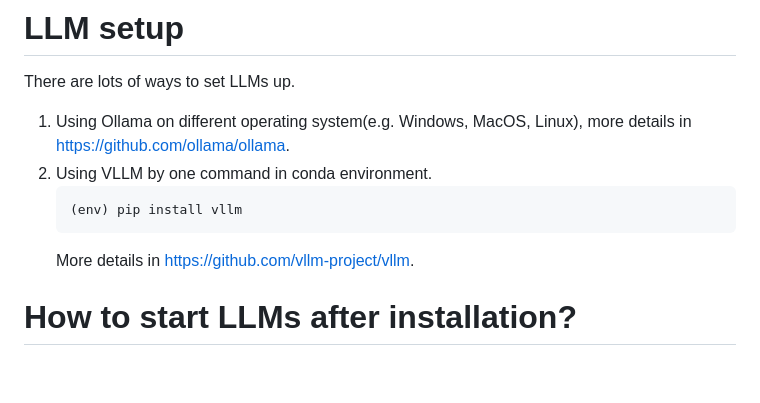
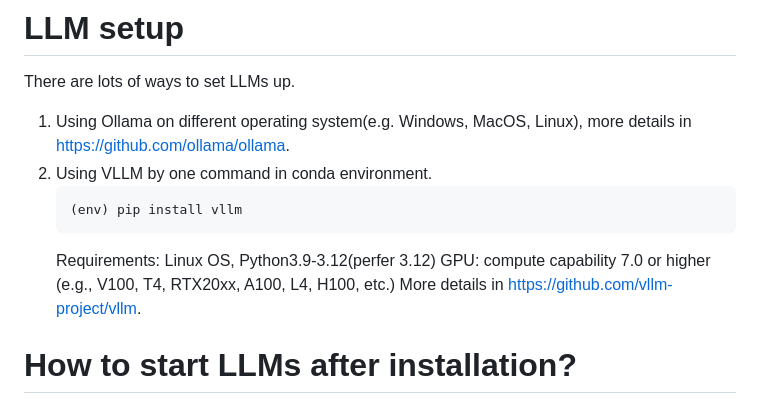
Before and after one commit to jyesawtellrickson/idea-generator, a Markdown page: README.md, the part around the change. Rendered like a GitHub page; blank space fills up the shorter version.

````diff
--- a/README.md
+++ b/README.md
@@ -154,6 +154,8 @@ There are lots of ways to set LLMs up.
    ```sh
    (env) pip install vllm
    ```
+   Requirements: Linux OS, Python3.9-3.12(perfer 3.12)
+                 GPU: compute capability 7.0 or higher (e.g., V100, T4, RTX20xx, A100, L4, H100, etc.)
    More details in https://github.com/vllm-project/vllm.
 
 # How to start LLMs after installation?
````
